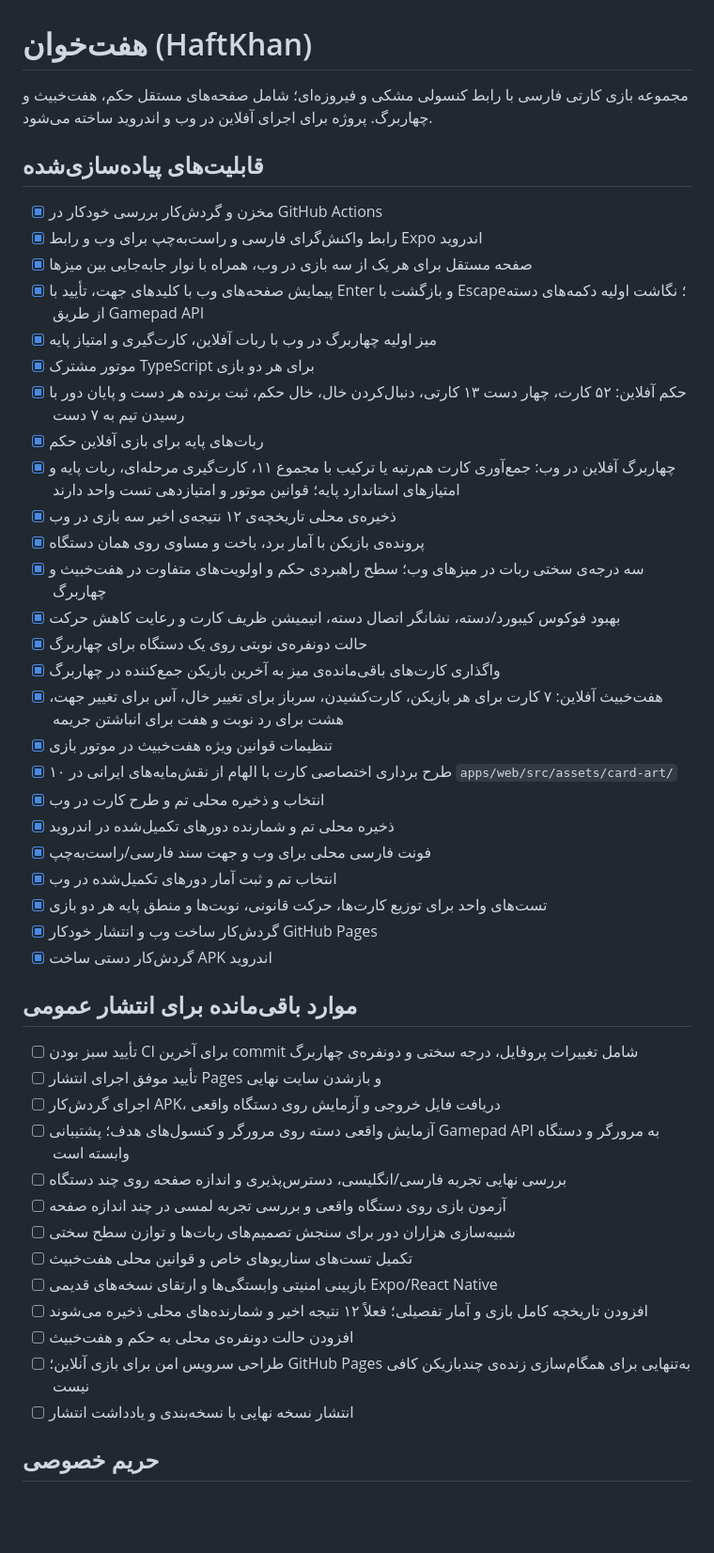
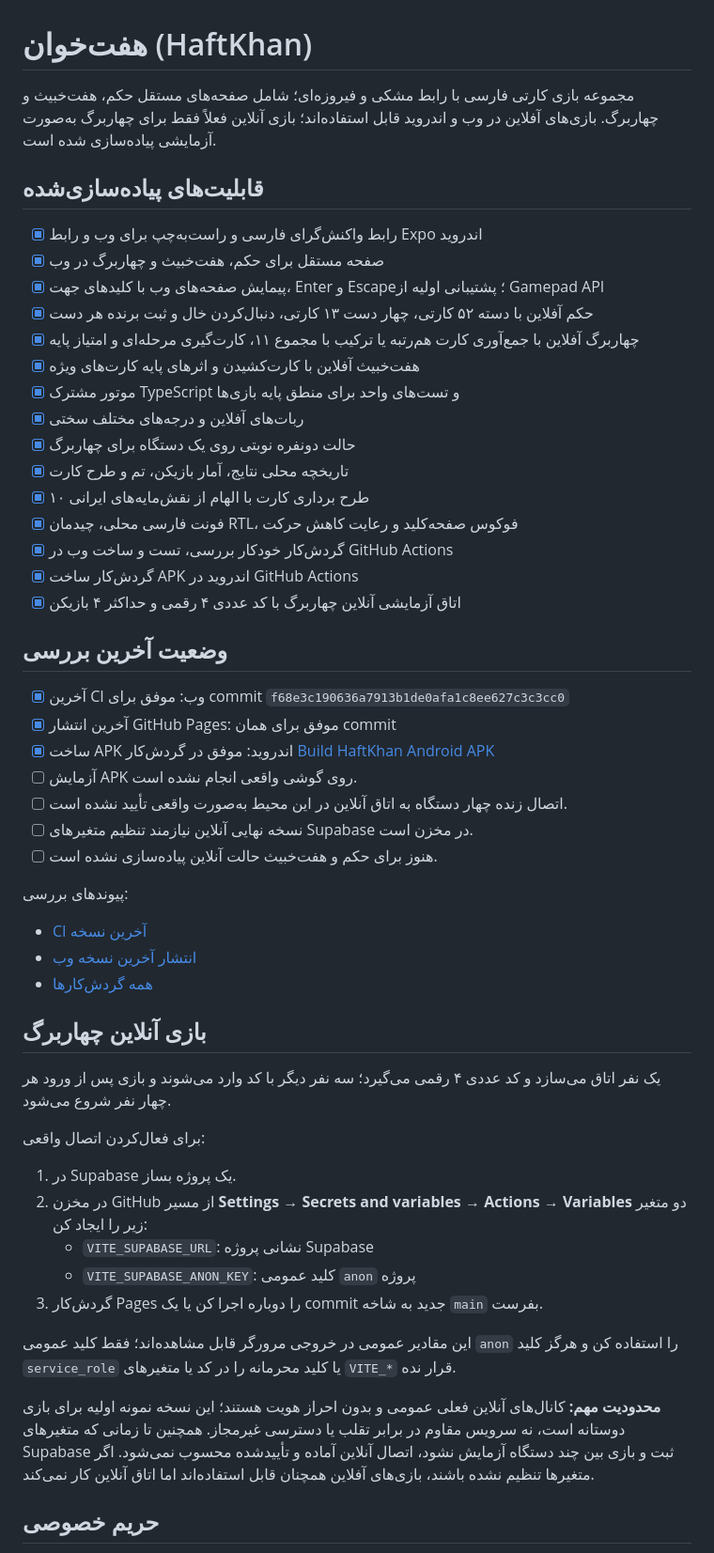
Before and after one commit to sahandse/haftkhan, a Markdown page: README.md, the part around one of its changes. Shown at 94% size. GitHub-like rendering; blank space fills up the shorter version.

Commit message:
docs: update multiplayer and release status

```diff
--- a/README.md
+++ b/README.md
@@ -1,50 +1,54 @@
 # هفت‌خوان (HaftKhan)
 
-مجموعه بازی کارتی فارسی با رابط کنسولی مشکی و فیروزه‌ای؛ شامل صفحه‌های مستقل حکم، هفت‌خبیث و چهاربرگ. پروژه برای اجرای آفلاین در وب و اندروید ساخته می‌شود.
+مجموعه بازی کارتی فارسی با رابط مشکی و فیروزه‌ای؛ شامل صفحه‌های مستقل حکم، هفت‌خبیث و چهاربرگ. بازی‌های آفلاین در وب و اندروید قابل استفاده‌اند؛ بازی آنلاین فعلاً فقط برای چهاربرگ به‌صورت آزمایشی پیاده‌سازی شده است.
 
 ## قابلیت‌های پیاده‌سازی‌شده
 
-- [x] مخزن و گردش‌کار بررسی خودکار در GitHub Actions
 - [x] رابط واکنش‌گرای فارسی و راست‌به‌چپ برای وب و رابط Expo اندروید
-- [x] صفحه مستقل برای هر یک از سه بازی در وب، همراه با نوار جابه‌جایی بین میزها
-- [x] پیمایش صفحه‌های وب با کلیدهای جهت، تأیید با Enter و بازگشت با Escape؛ نگاشت اولیه دکمه‌های دسته از طریق Gamepad API
-- [x] میز اولیه چهاربرگ در وب با ربات آفلاین، کارت‌گیری و امتیاز پایه
-- [x] موتور مشترک TypeScript برای هر دو بازی
-- [x] حکم آفلاین: ۵۲ کارت، چهار دست ۱۳ کارتی، دنبال‌کردن خال، خال حکم، ثبت برنده هر دست و پایان دور با رسیدن تیم به ۷ دست
-- [x] ربات‌های پایه برای بازی آفلاین حکم
-- [x] چهاربرگ آفلاین در وب: جمع‌آوری کارت هم‌رتبه یا ترکیب با مجموع ۱۱، کارت‌گیری مرحله‌ای، ربات پایه و امتیازهای استاندارد پایه؛ قوانین موتور و امتیازدهی تست واحد دارند
-- [x] ذخیره‌ی محلی تاریخچه‌ی ۱۲ نتیجه‌ی اخیر سه بازی در وب
-- [x] پرونده‌ی بازیکن با آمار برد، باخت و مساوی روی همان دستگاه
-- [x] سه درجه‌ی سختی ربات در میزهای وب؛ سطح راهبردی حکم و اولویت‌های متفاوت در هفت‌خبیث و چهاربرگ
-- [x] بهبود فوکوس کیبورد/دسته، نشانگر اتصال دسته، انیمیشن ظریف کارت و رعایت کاهش حرکت
-- [x] حالت دونفره‌ی نوبتی روی یک دستگاه برای چهاربرگ
-- [x] واگذاری کارت‌های باقی‌مانده‌ی میز به آخرین بازیکن جمع‌کننده در چهاربرگ
-- [x] هفت‌خبیث آفلاین: ۷ کارت برای هر بازیکن، کارت‌کشیدن، سرباز برای تغییر خال، آس برای تغییر جهت، هشت برای رد نوبت و هفت برای انباشتن جریمه
-- [x] تنظیمات قوانین ویژه هفت‌خبیث در موتور بازی
-- [x] ۱۰ طرح برداری اختصاصی کارت با الهام از نقش‌مایه‌های ایرانی در `apps/web/src/assets/card-art/`
-- [x] انتخاب و ذخیره محلی تم و طرح کارت در وب
-- [x] ذخیره محلی تم و شمارنده دورهای تکمیل‌شده در اندروید
-- [x] فونت فارسی محلی برای وب و جهت سند فارسی/راست‌به‌چپ
-- [x] انتخاب تم و ثبت آمار دورهای تکمیل‌شده در وب
-- [x] تست‌های واحد برای توزیع کارت‌ها، حرکت قانونی، نوبت‌ها و منطق پایه هر دو بازی
-- [x] گردش‌کار ساخت وب و انتشار خودکار GitHub Pages
-- [x] گردش‌کار دستی ساخت APK اندروید
+- [x] صفحه مستقل برای حکم، هفت‌خبیث و چهاربرگ در وب
+- [x] پیمایش صفحه‌های وب با کلیدهای جهت، Enter و Escape؛ پشتیبانی اولیه از Gamepad API
+- [x] حکم آفلاین با دسته ۵۲ کارتی، چهار دست ۱۳ کارتی، دنبال‌کردن خال و ثبت برنده هر دست
+- [x] چهاربرگ آفلاین با جمع‌آوری کارت هم‌رتبه یا ترکیب با مجموع ۱۱، کارت‌گیری مرحله‌ای و امتیاز پایه
+- [x] هفت‌خبیث آفلاین با کارت‌کشیدن و اثرهای پایه کارت‌های ویژه
+- [x] موتور مشترک TypeScript و تست‌های واحد برای منطق پایه بازی‌ها
+- [x] ربات‌های آفلاین و درجه‌های مختلف سختی
+- [x] حالت دونفره نوبتی روی یک دستگاه برای چهاربرگ
+- [x] تاریخچه محلی نتایج، آمار بازیکن، تم و طرح کارت
+- [x] ۱۰ طرح برداری کارت با الهام از نقش‌مایه‌های ایرانی
+- [x] فونت فارسی محلی، چیدمان RTL، فوکوس صفحه‌کلید و رعایت کاهش حرکت
+- [x] گردش‌کار خودکار بررسی، تست و ساخت وب در GitHub Actions
+- [x] گردش‌کار ساخت APK اندروید در GitHub Actions
+- [x] اتاق آزمایشی آنلاین چهاربرگ با کد عددی ۴ رقمی و حداکثر ۴ بازیکن
 
-## موارد باقی‌مانده برای انتشار عمومی
+## وضعیت آخرین بررسی
 
-- [ ] تأیید سبز بودن CI برای آخرین commit شامل تغییرات پروفایل، درجه سختی و دونفره‌ی چهاربرگ
-- [ ] تأیید موفق اجرای انتشار Pages و بازشدن سایت نهایی
-- [ ] اجرای گردش‌کار APK، دریافت فایل خروجی و آزمایش روی دستگاه واقعی
-- [ ] آزمایش واقعی دسته روی مرورگر و کنسول‌های هدف؛ پشتیبانی Gamepad API به مرورگر و دستگاه وابسته است
-- [ ] بررسی نهایی تجربه فارسی/انگلیسی، دسترس‌پذیری و اندازه صفحه روی چند دستگاه
-- [ ] آزمون بازی روی دستگاه واقعی و بررسی تجربه لمسی در چند اندازه صفحه
-- [ ] شبیه‌سازی هزاران دور برای سنجش تصمیم‌های ربات‌ها و توازن سطح سختی
-- [ ] تکمیل تست‌های سناریوهای خاص و قوانین محلی هفت‌خبیث
-- [ ] بازبینی امنیتی وابستگی‌ها و ارتقای نسخه‌های قدیمی Expo/React Native
-- [ ] افزودن تاریخچه کامل بازی و آمار تفصیلی؛ فعلاً ۱۲ نتیجه اخیر و شمارنده‌های محلی ذخیره می‌شوند
-- [ ] افزودن حالت دونفره‌ی محلی به حکم و هفت‌خبیث
-- [ ] طراحی سرویس امن برای بازی آنلاین؛ GitHub Pages به‌تنهایی برای همگام‌سازی زنده‌ی چندبازیکن کافی نیست
-- [ ] انتشار نسخه نهایی با نسخه‌بندی و یادداشت انتشار
+- [x] آخرین CI وب: موفق برای commit `f68e3c190636a7913b1de0afa1c8ee627c3c3cc0`
+- [x] آخرین انتشار GitHub Pages: موفق برای همان commit
+- [x] ساخت APK اندروید: موفق در گردش‌کار [Build HaftKhan Android APK](https://github.com/sahandse/haftkhan/actions/runs/39583414178)
+- [ ] آزمایش APK روی گوشی واقعی انجام نشده است.
+- [ ] اتصال زنده چهار دستگاه به اتاق آنلاین در این محیط به‌صورت واقعی تأیید نشده است.
+- [ ] نسخه نهایی آنلاین نیازمند تنظیم متغیرهای Supabase در مخزن است.
+- [ ] هنوز برای حکم و هفت‌خبیث حالت آنلاین پیاده‌سازی نشده است.
+
+پیوندهای بررسی:
+- [CI آخرین نسخه](https://github.com/sahandse/haftkhan/actions/runs/39587498652)
+- [انتشار آخرین نسخه وب](https://github.com/sahandse/haftkhan/actions/runs/39587498525)
+- [همه گردش‌کارها](https://github.com/sahandse/haftkhan/actions)
+
+## بازی آنلاین چهاربرگ
+
+یک نفر اتاق می‌سازد و کد عددی ۴ رقمی می‌گیرد؛ سه نفر دیگر با کد وارد می‌شوند و بازی پس از ورود هر چهار نفر شروع می‌شود.
+
+برای فعال‌کردن اتصال واقعی:
+1. در Supabase یک پروژه بساز.
+2. در مخزن GitHub از مسیر **Settings → Secrets and variables → Actions → Variables** دو متغیر زیر را ایجاد کن:
+   - `VITE_SUPABASE_URL`: نشانی پروژه Supabase
+   - `VITE_SUPABASE_ANON_KEY`: کلید عمومی `anon` پروژه
+3. گردش‌کار Pages را دوباره اجرا کن یا یک commit جدید به شاخه `main` بفرست.
+
+این مقادیر عمومی در خروجی مرورگر قابل مشاهده‌اند؛ فقط کلید عمومی `anon` را استفاده کن و هرگز کلید `service_role` یا کلید محرمانه را در کد یا متغیرهای `VITE_*` قرار نده.
+
+**محدودیت مهم:** کانال‌های آنلاین فعلی عمومی و بدون احراز هویت هستند؛ این نسخه نمونه اولیه برای بازی دوستانه است، نه سرویس مقاوم در برابر تقلب یا دسترسی غیرمجاز. همچنین تا زمانی که متغیرهای Supabase ثبت و بازی بین چند دستگاه آزمایش نشود، اتصال آنلاین آماده و تأییدشده محسوب نمی‌شود. اگر متغیرها تنظیم نشده باشند، بازی‌های آفلاین همچنان قابل استفاده‌اند اما اتاق آنلاین کار نمی‌کند.
 
 ## حریم خصوصی
 
```
Also changed, not shown: other parts of README.md (+12 -10 lines).
